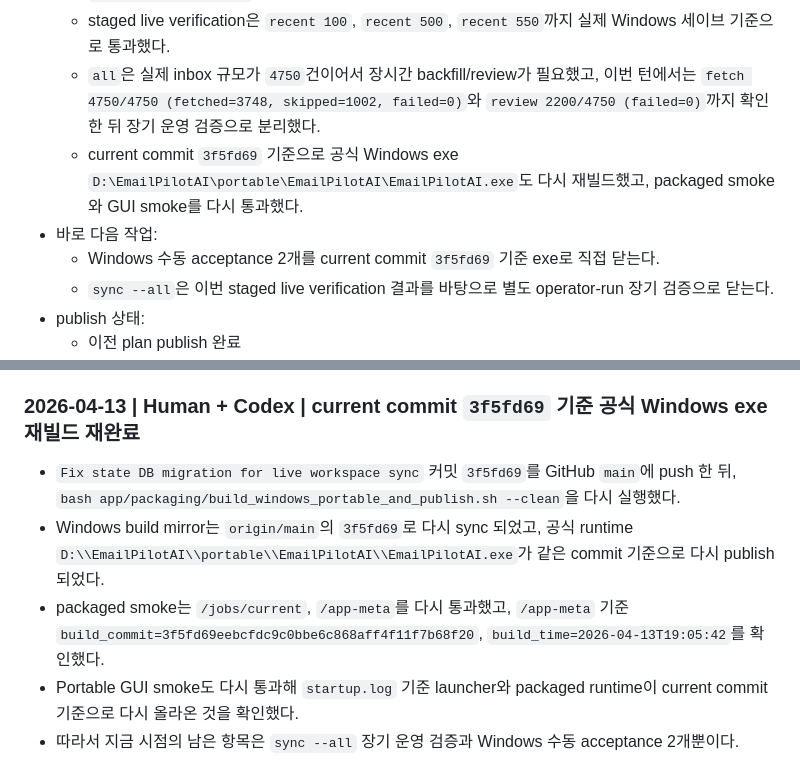
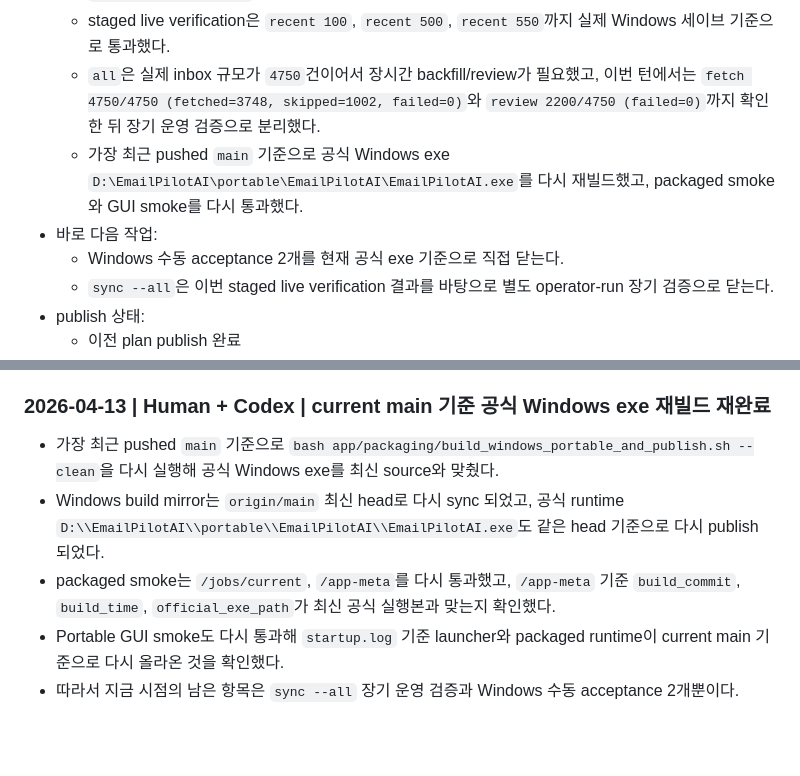
Before and after one commit to Nyan-SouthKorea/E-mail-pilot-ai, a Markdown page: docs/logbook.md, 2 parts joined by grey strips. Drawn GitHub-style; blank space fills up the shorter version.

Commit message:
Normalize build gate wording in logbook

```diff
--- a/docs/logbook.md
+++ b/docs/logbook.md
@@ -147,9 +147,9 @@
   - `runtime.feature_harness_smoke`에는 오래된 state DB를 현재 스키마로 승격하는 `schema_upgrade_smoke`를 추가했고, 로컬 자동 검증은 다시 통과했다.
   - staged live verification은 `recent 100`, `recent 500`, `recent 550`까지 실제 Windows 세이브 기준으로 통과했다.
   - `all`은 실제 inbox 규모가 `4750`건이어서 장시간 backfill/review가 필요했고, 이번 턴에서는 `fetch 4750/4750 (fetched=3748, skipped=1002, failed=0)`와 `review 2200/4750 (failed=0)`까지 확인한 뒤 장기 운영 검증으로 분리했다.
-  - current commit `3f5fd69` 기준으로 공식 Windows exe `D:\EmailPilotAI\portable\EmailPilotAI\EmailPilotAI.exe`도 다시 재빌드했고, packaged smoke와 GUI smoke를 다시 통과했다.
+  - 가장 최근 pushed `main` 기준으로 공식 Windows exe `D:\EmailPilotAI\portable\EmailPilotAI\EmailPilotAI.exe`를 다시 재빌드했고, packaged smoke와 GUI smoke를 다시 통과했다.
 - 바로 다음 작업:
-  - Windows 수동 acceptance 2개를 current commit `3f5fd69` 기준 exe로 직접 닫는다.
+  - Windows 수동 acceptance 2개를 현재 공식 exe 기준으로 직접 닫는다.
   - `sync --all`은 이번 staged live verification 결과를 바탕으로 별도 operator-run 장기 검증으로 닫는다.
 - publish 상태:
   - 이전 plan publish 완료
@@ -218,12 +218,12 @@
 - `all`은 실제 inbox 규모가 `4750`건이어서 장기 운영 검증으로 분리했다. 이번 턴에서는 `fetch 4750/4750 (fetched=3748, skipped=1002, failed=0)`와 `review 2200/4750 (failed=0)`까지 진행해 구조적 blocker가 없음을 확인했다.
 - 이번 수정은 source와 CLI/smoke에는 반영됐지만, 공식 Windows exe에는 아직 다시 실리지 않았으므로 다음 마감 전 current commit 기준 재빌드가 필요하다.
 
-### 2026-04-13 | Human + Codex | current commit `3f5fd69` 기준 공식 Windows exe 재빌드 재완료
+### 2026-04-13 | Human + Codex | current main 기준 공식 Windows exe 재빌드 재완료
 
-- `Fix state DB migration for live workspace sync` 커밋 `3f5fd69`를 GitHub `main`에 push 한 뒤, `bash app/packaging/build_windows_portable_and_publish.sh --clean`을 다시 실행했다.
-- Windows build mirror는 `origin/main`의 `3f5fd69`로 다시 sync 되었고, 공식 runtime `D:\\EmailPilotAI\\portable\\EmailPilotAI\\EmailPilotAI.exe`가 같은 commit 기준으로 다시 publish 되었다.
-- packaged smoke는 `/jobs/current`, `/app-meta`를 다시 통과했고, `/app-meta` 기준 `build_commit=3f5fd69eebcfdc9c0bbe6c868aff4f11f7b68f20`, `build_time=2026-04-13T19:05:42`를 확인했다.
-- Portable GUI smoke도 다시 통과해 `startup.log` 기준 launcher와 packaged runtime이 current commit 기준으로 다시 올라온 것을 확인했다.
+- 가장 최근 pushed `main` 기준으로 `bash app/packaging/build_windows_portable_and_publish.sh --clean`을 다시 실행해 공식 Windows exe를 최신 source와 맞췄다.
+- Windows build mirror는 `origin/main` 최신 head로 다시 sync 되었고, 공식 runtime `D:\\EmailPilotAI\\portable\\EmailPilotAI\\EmailPilotAI.exe`도 같은 head 기준으로 다시 publish 되었다.
+- packaged smoke는 `/jobs/current`, `/app-meta`를 다시 통과했고, `/app-meta` 기준 `build_commit`, `build_time`, `official_exe_path`가 최신 공식 실행본과 맞는지 확인했다.
+- Portable GUI smoke도 다시 통과해 `startup.log` 기준 launcher와 packaged runtime이 current main 기준으로 다시 올라온 것을 확인했다.
 - 따라서 지금 시점의 남은 항목은 `sync --all` 장기 운영 검증과 Windows 수동 acceptance 2개뿐이다.
 
 ### 2026-04-13 | Human + Codex | canonical selection grouping 보정과 review service 경량화
```
